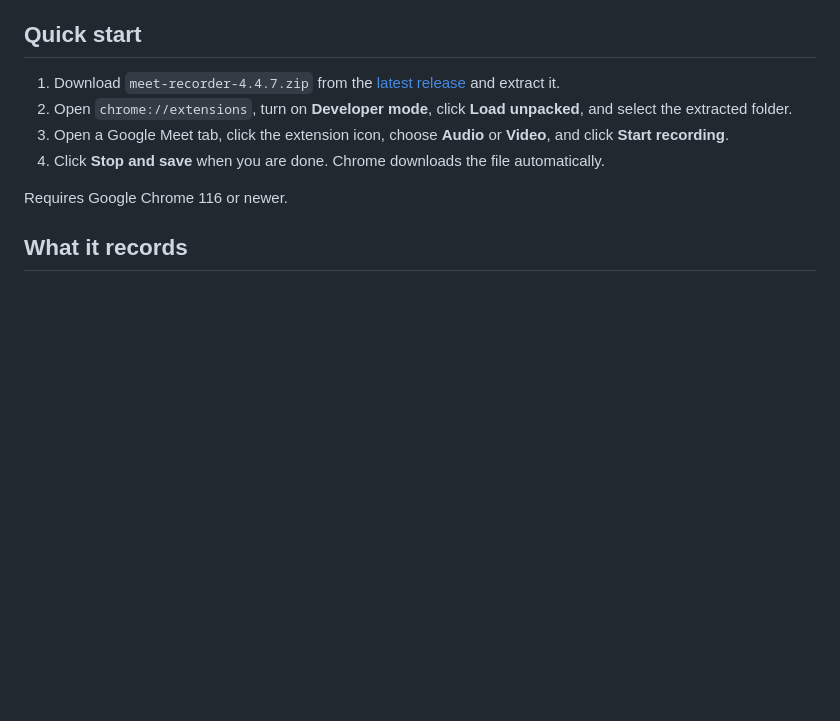
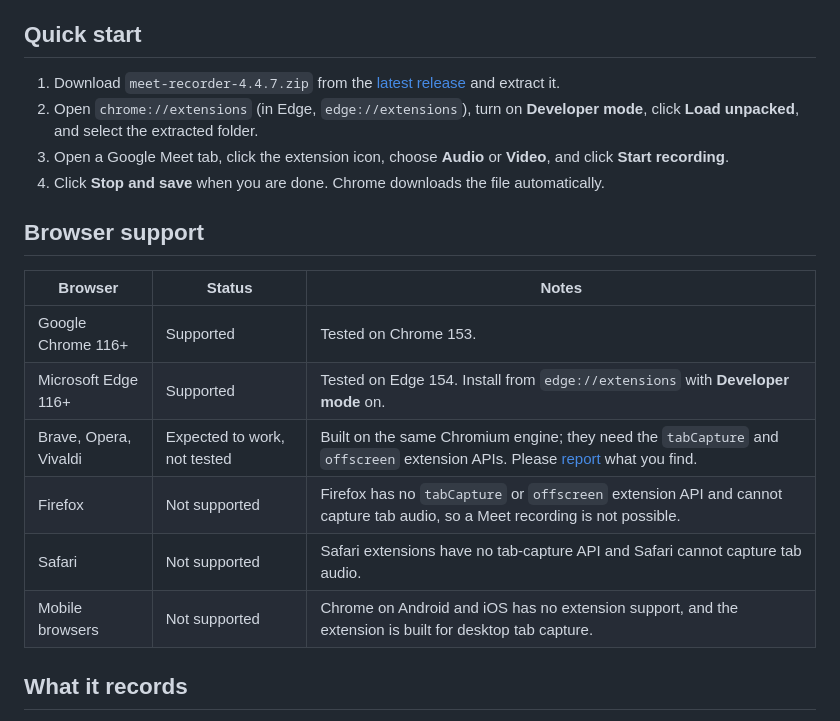
Before and after one commit to supportefy-dev/google-meet-recorder-extension, a Markdown page: README.md, the part around the change. Drawn GitHub-style; blank space fills up the shorter version.

Commit message:
Add browser support table to the README
Chrome 153 and Edge 154 were probed with the extension loaded: tab
capture, offscreen document, downloads, MP3 encoder and MediaRecorder
all work. Firefox and Safari lack tabCapture/offscreen and cannot
capture tab audio, so they are listed as not supported.

Co-Authored-By: Bashar <bash@supportefy.com>
Co-Authored-By: Zaid <info@supportefy.com>

```diff
--- a/README.md
+++ b/README.md
@@ -27,11 +27,20 @@
 ## Quick start
 
 1. Download `meet-recorder-4.4.7.zip` from the [latest release](https://github.com/supportefy-dev/meet-recorder/releases/latest) and extract it.
-2. Open `chrome://extensions`, turn on **Developer mode**, click **Load unpacked**, and select the extracted folder.
+2. Open `chrome://extensions` (in Edge, `edge://extensions`), turn on **Developer mode**, click **Load unpacked**, and select the extracted folder.
 3. Open a Google Meet tab, click the extension icon, choose **Audio** or **Video**, and click **Start recording**.
 4. Click **Stop and save** when you are done. Chrome downloads the file automatically.
 
-Requires Google Chrome 116 or newer.
+## Browser support
+
+| Browser | Status | Notes |
+| --- | --- | --- |
+| Google Chrome 116+ | Supported | Tested on Chrome 153. |
+| Microsoft Edge 116+ | Supported | Tested on Edge 154. Install from `edge://extensions` with **Developer mode** on. |
+| Brave, Opera, Vivaldi | Expected to work, not tested | Built on the same Chromium engine; they need the `tabCapture` and `offscreen` extension APIs. Please [report](https://github.com/supportefy-dev/meet-recorder/issues) what you find. |
+| Firefox | Not supported | Firefox has no `tabCapture` or `offscreen` extension API and cannot capture tab audio, so a Meet recording is not possible. |
+| Safari | Not supported | Safari extensions have no tab-capture API and Safari cannot capture tab audio. |
+| Mobile browsers | Not supported | Chrome on Android and iOS has no extension support, and the extension is built for desktop tab capture. |
 
 ## What it records
 
```
